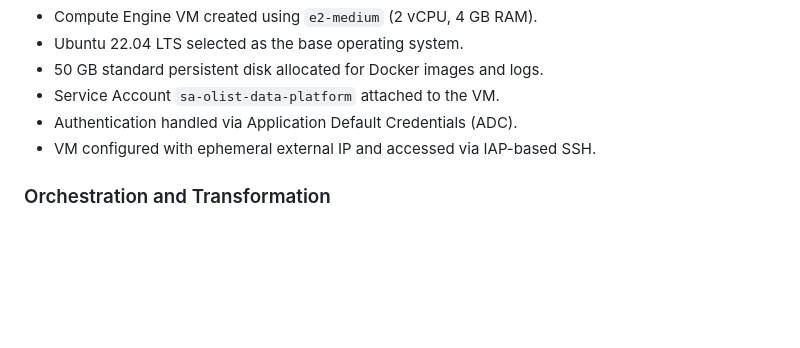
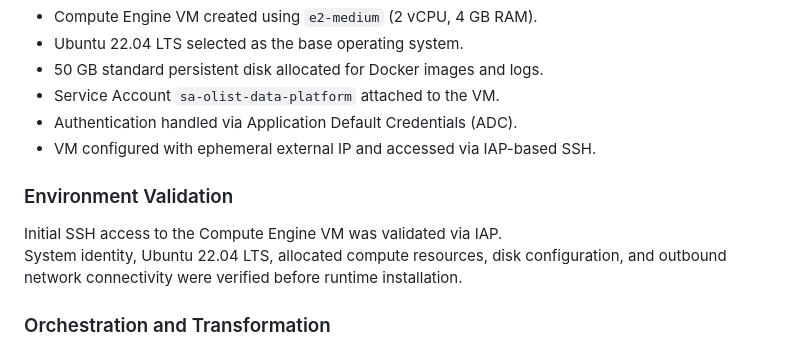
Before and after one commit to nagelarenata/olist-batch-data-platform, a Markdown page: docs/99_engineering_log.md, the part around the change. Drawn GitHub-style; blank space fills up the shorter version.

Commit message:
Document compute environment validation via IAP

```diff
--- a/docs/99_engineering_log.md
+++ b/docs/99_engineering_log.md
@@ -112,6 +112,10 @@ This file is not intended as formal project documentation or marketing material.
 - Authentication handled via Application Default Credentials (ADC).
 - VM configured with ephemeral external IP and accessed via IAP-based SSH.
 
+### Environment Validation
+Initial SSH access to the Compute Engine VM was validated via IAP.
+System identity, Ubuntu 22.04 LTS, allocated compute resources, disk configuration, and outbound network connectivity were verified before runtime installation.
+
 ### Orchestration and Transformation
 - Apache Airflow will orchestrate batch ingestion and transformation workflows.
 - dbt will be used for staging, marts, testing, and documentation.
```
